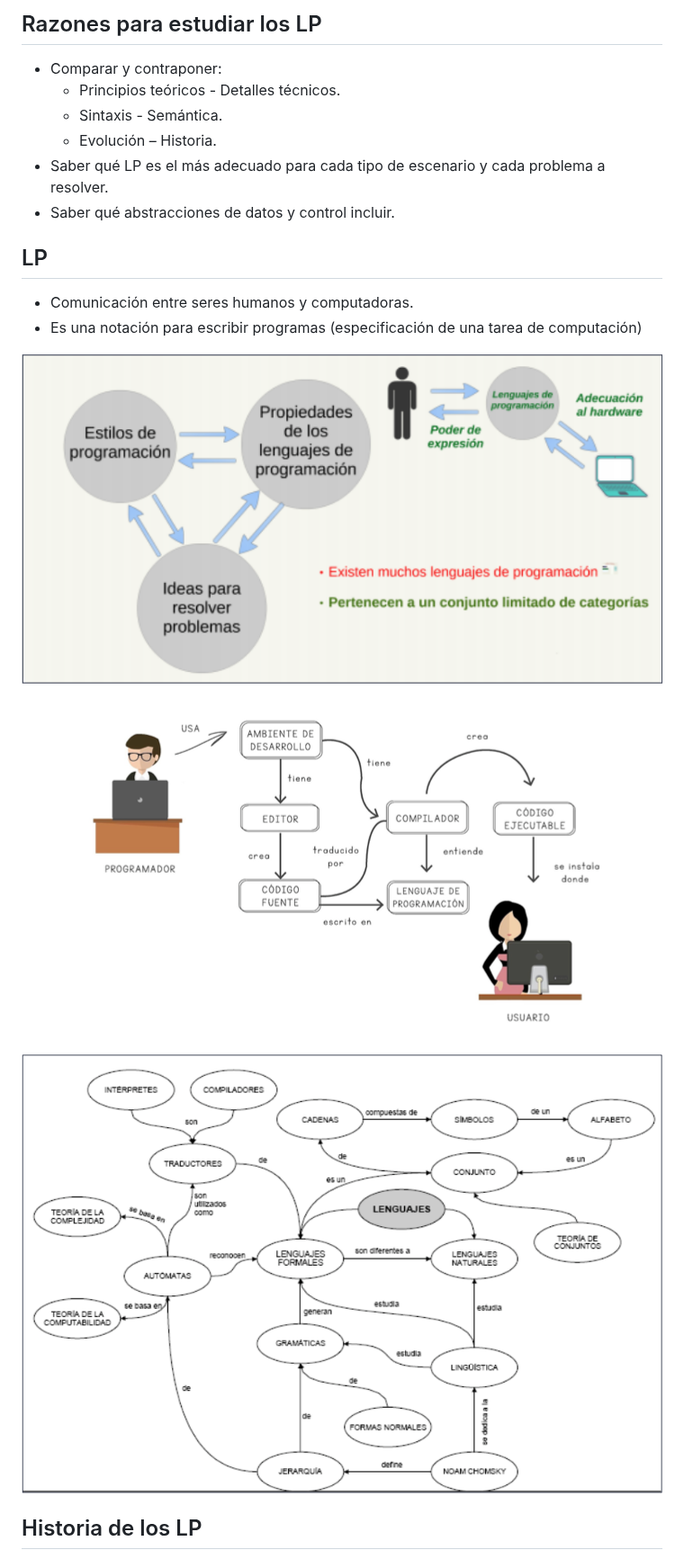
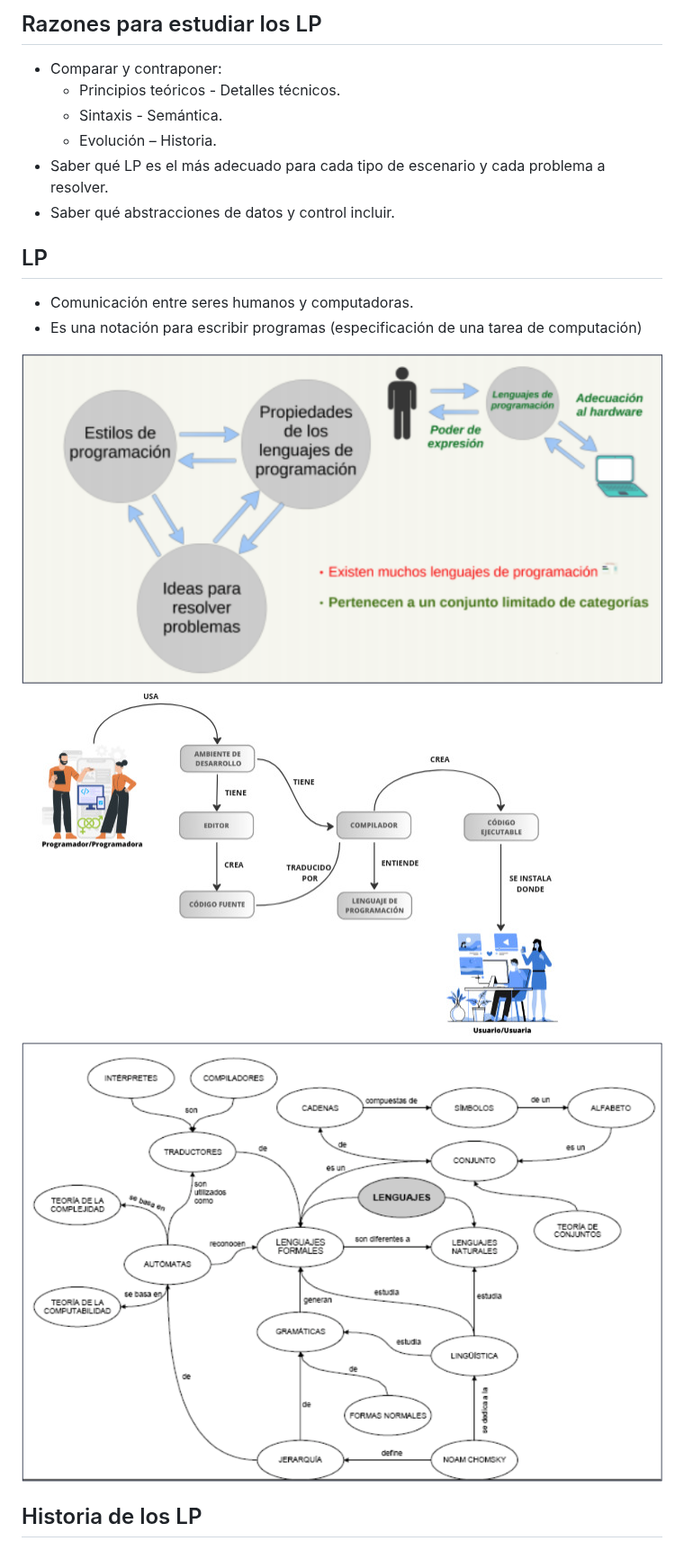
Before and after one commit to ppandomail/lp, a Markdown page: doc/intro.md, the part around one of its changes. Shown at 90% size. Rendered like a GitHub page; pictures changed too: doc/img/definicion2.jpeg (added), doc/img/definicion2.png (deleted).

Commit message:
ajustes en intro

```diff
--- a/doc/intro.md
+++ b/doc/intro.md
@@ -3,9 +3,9 @@
 ## Razones para estudiar los LP
 
 * Comparar y contraponer:
-  + Principios teóricos - Detalles técnicos.
-  + Sintaxis - Semántica.
-  + Evolución – Historia.
+  * Principios teóricos - Detalles técnicos.
+  * Sintaxis - Semántica.
+  * Evolución – Historia.
 * Saber qué LP es el más adecuado para cada tipo de escenario y cada problema a resolver.
 * Saber qué abstracciones de datos y control incluir.
 
@@ -14,9 +14,9 @@
 * Comunicación entre seres humanos y computadoras.
 * Es una notación para escribir programas (especificación de una tarea de computación)
 
-![](img/definicion.png)
-![](img/definicion2.png)
-![](img/mapa-conceptual.png)
+![Definición](img/definicion.png)
+![Definición](img/definicion2.jpeg)
+![Definición](img/mapa-conceptual.png)
 
 ## Historia de los LP
 
```
Also changed, not shown: other parts of doc/intro.md (+46 -46 lines), 8 other files.
